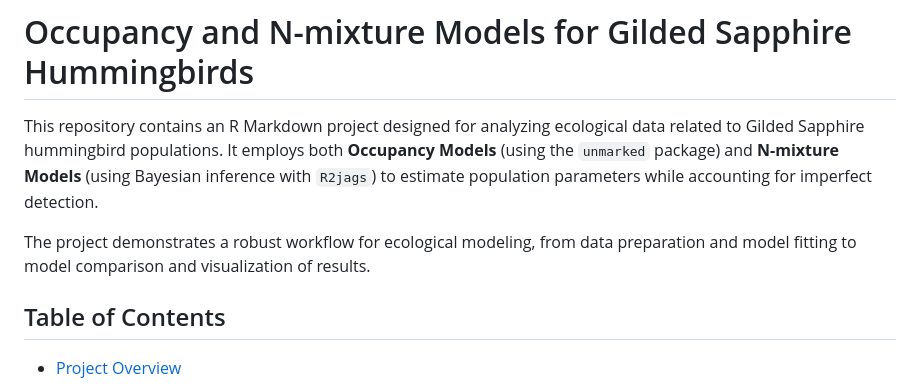
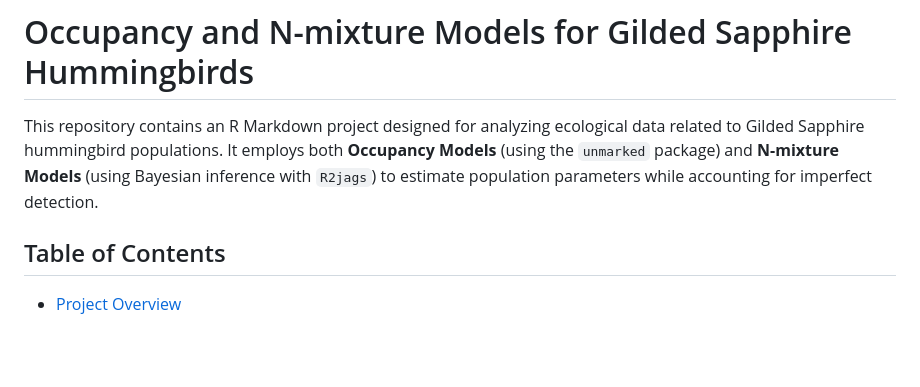
Before and after one commit to facuxpalacio/multi-season-occupancy-and-N-mixture-models, a Markdown page: README.md, the part around the change. Drawn GitHub-style; blank space fills up the shorter version.

```diff
--- a/README.md
+++ b/README.md
@@ -1,8 +1,6 @@
 # Occupancy and N-mixture Models for Gilded Sapphire Hummingbirds
 
 This repository contains an R Markdown project designed for analyzing ecological data related to Gilded Sapphire hummingbird populations. It employs both **Occupancy Models** (using the `unmarked` package) and **N-mixture Models** (using Bayesian inference with `R2jags`) to estimate population parameters while accounting for imperfect detection.
-
-The project demonstrates a robust workflow for ecological modeling, from data preparation and model fitting to model comparison and visualization of results.
 
 ## Table of Contents
 
```
